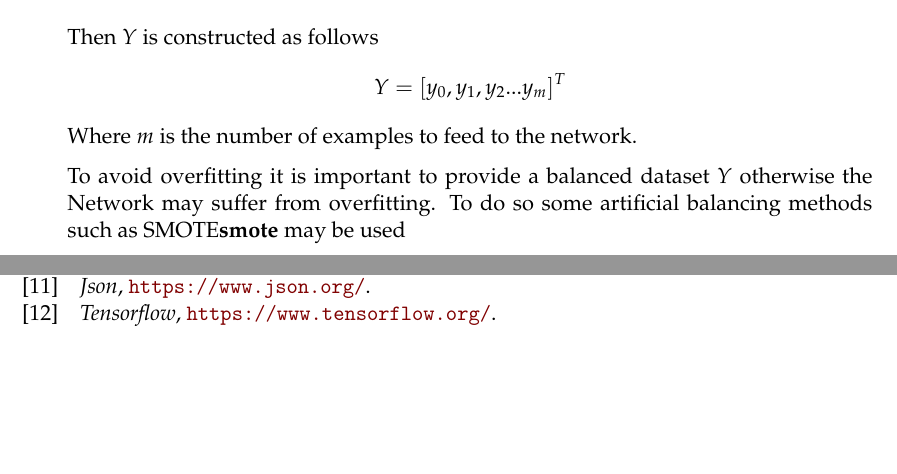
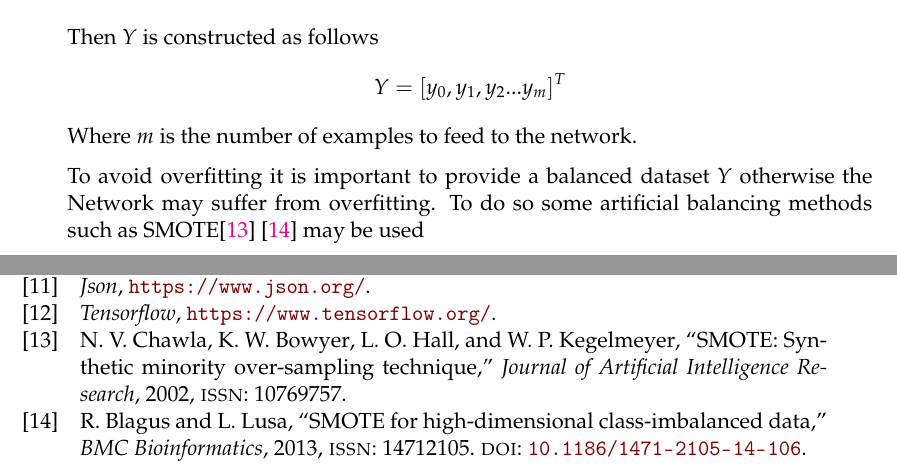
Before and after one commit to benjides/BachelorThesis, a LaTeX thesis (main.tex, which reads Chapters/Chapter4.tex): two parts of pages 34 and 41 of 41, joined at a grey line, cut so that both start at the same text, the shorter picture padded with empty space. Compiled offline with pdfLaTeX.

Commit message:
Fix refs

```diff
--- a/Chapters/Chapter4.tex
+++ b/Chapters/Chapter4.tex
@@ -144,7 +144,7 @@ $$ Y = [y_0, y_1, y_2 ... y_m]^T$$
 Where $m$ is the number of examples to feed to the network.
 
 To avoid overfitting it is important to provide a balanced dataset $Y$ otherwise the Network may suffer from overfitting.
-To do so some artificial balancing methods such as SMOTE\cite{smote} may be used
+To do so some artificial balancing methods such as SMOTE\cite{Chawla2002} \cite{Blagus2013} may be used
 
 In general:
 $$ |y^i| \approx \frac{m}{N}   \forall i \in N $$
```
